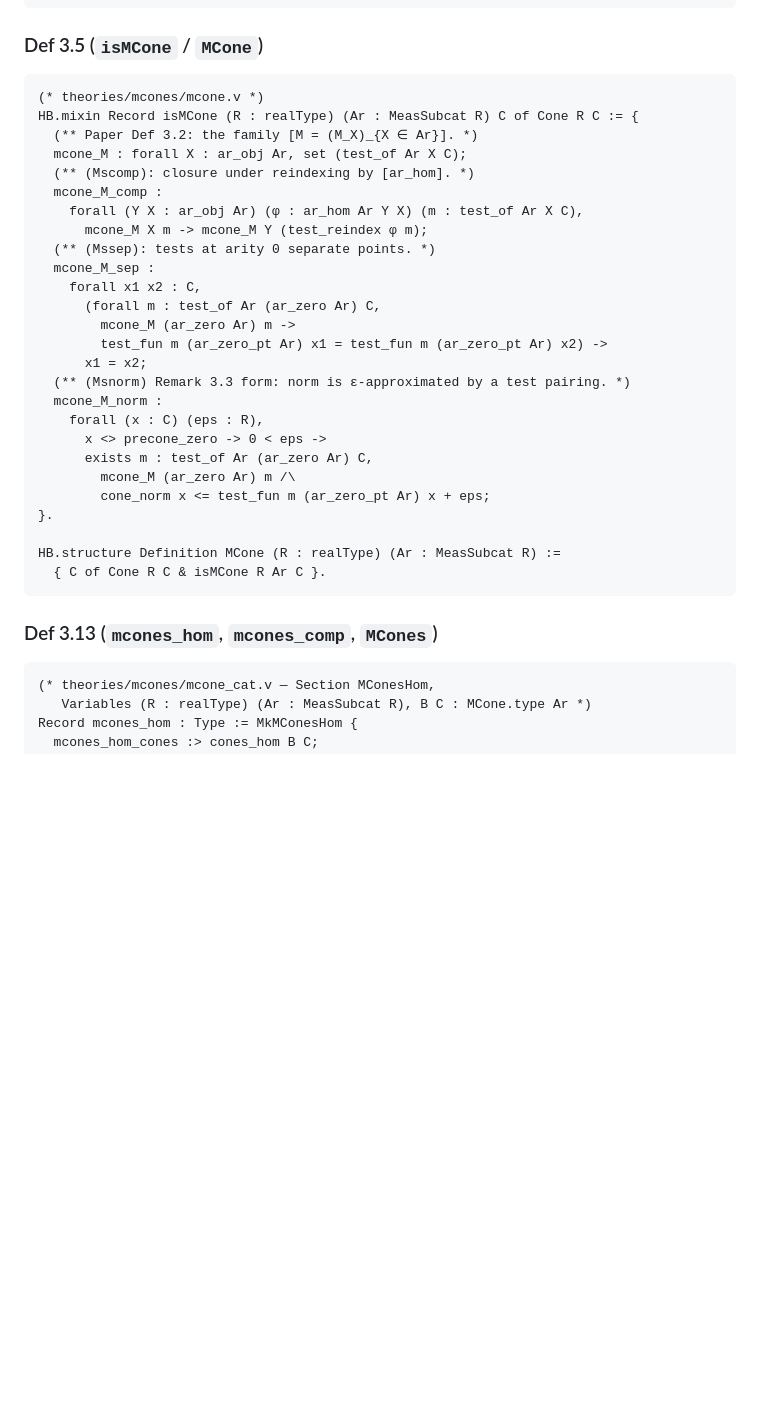
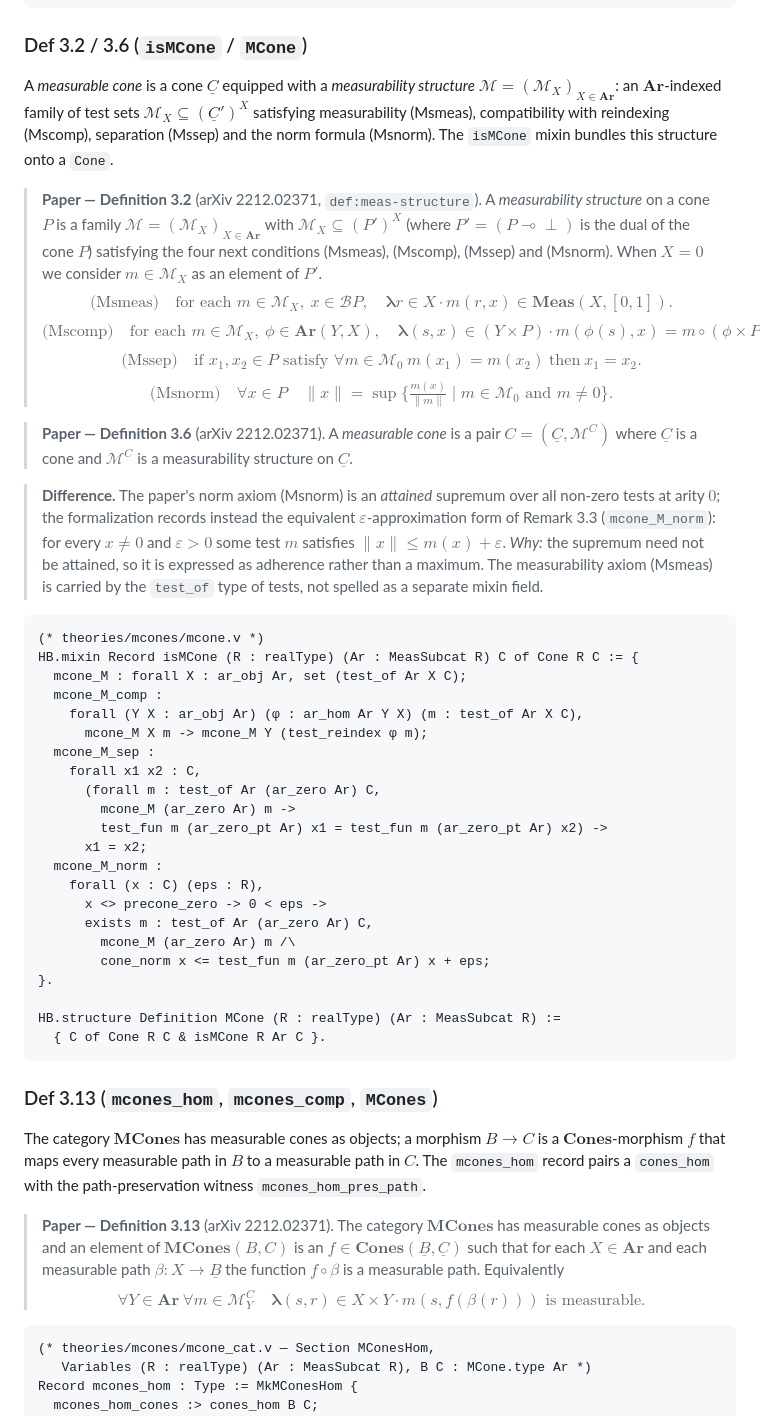
Before and after one commit to LLM4Rocq/icones-rocq, a Markdown page: docs/PAPER.md, the part around one of its changes. GitHub-like rendering; blank space fills up the shorter version.

````diff
--- a/docs/PAPER.md
+++ b/docs/PAPER.md
@@ -272,25 +271,29 @@ Record MeasSubcat (R : realType) : Type := MkMeasSubcat {
 }.
 ```
 
-### Def 3.5 (`isMCone` / `MCone`)
+### Def 3.2 / 3.6 (`isMCone` / `MCone`)
+
+A *measurable cone* is a cone $\underline{C}$ equipped with a *measurability structure* $\mathcal{M}=(\mathcal{M}_X)_{X\in\mathbf{Ar}}$: an $\mathbf{Ar}$-indexed family of test sets $\mathcal{M}_X\subseteq(\underline{C}')^X$ satisfying measurability (Msmeas), compatibility with reindexing (Mscomp), separation (Mssep) and the norm formula (Msnorm). The `isMCone` mixin bundles this structure onto a `Cone`.
+
+> **Paper — Definition 3.2** (arXiv 2212.02371, `def:meas-structure`). A *measurability structure* on a cone $P$ is a family $\mathcal{M}=(\mathcal{M}_X)_{X\in\mathbf{Ar}}$ with $\mathcal{M}_X\subseteq(P')^{X}$ (where $P'=(P\multimap\perp)$ is the dual of the cone $P$) satisfying the four next conditions (Msmeas), (Mscomp), (Mssep) and (Msnorm). When $X=0$ we consider $m\in\mathcal{M}_X$ as an element of $P'$. $$\text{(Msmeas)}\quad \text{for each } m\in\mathcal{M}_X,\ x\in\mathcal{B}P,\quad \boldsymbol\lambda r\in X\cdot m(r,x)\in\mathbf{Meas}(X,[0,1]).$$ $$\text{(Mscomp)}\quad \text{for each } m\in\mathcal{M}_X,\ \phi\in\mathbf{Ar}(Y,X),\quad \boldsymbol\lambda (s,x)\in(Y\times P)\cdot m(\phi(s),x)=m\mathrel{\circ}(\phi\times P)\in\mathcal{M}_Y.$$ $$\text{(Mssep)}\quad \text{if } x_1,x_2\in P \text{ satisfy } \forall m\in\mathcal{M}_0\ m(x_1)=m(x_2)\ \text{then}\ x_1=x_2.$$ $$\text{(Msnorm)}\quad \forall x\in P\quad \lVert x\rVert=\sup\Big\{\tfrac{m(x)}{\lVert m\rVert}\mid m\in\mathcal{M}_0\text{ and }m\neq 0\Big\}.$$
+
+> **Paper — Definition 3.6** (arXiv 2212.02371). A *measurable cone* is a pair $C=(\underline{C},\mathcal{M}^{C})$ where $\underline{C}$ is a cone and $\mathcal{M}^{C}$ is a measurability structure on $\underline{C}$.
+
+> **Difference.** The paper's norm axiom (Msnorm) is an *attained* supremum over all non-zero tests at arity $0$; the formalization records instead the equivalent $\varepsilon$-approximation form of Remark 3.3 (`mcone_M_norm`): for every $x\neq 0$ and $\varepsilon>0$ some test $m$ satisfies $\lVert x\rVert\le m(x)+\varepsilon$. *Why:* the supremum need not be attained, so it is expressed as adherence rather than a maximum. The measurability axiom (Msmeas) is carried by the `test_of` type of tests, not spelled as a separate mixin field.
 
 ```coq
 (* theories/mcones/mcone.v *)
 HB.mixin Record isMCone (R : realType) (Ar : MeasSubcat R) C of Cone R C := {
-  (** Paper Def 3.2: the family [M = (M_X)_{X ∈ Ar}]. *)
   mcone_M : forall X : ar_obj Ar, set (test_of Ar X C);
-  (** (Mscomp): closure under reindexing by [ar_hom]. *)
   mcone_M_comp :
     forall (Y X : ar_obj Ar) (φ : ar_hom Ar Y X) (m : test_of Ar X C),
       mcone_M X m -> mcone_M Y (test_reindex φ m);
-  (** (Mssep): tests at arity 0 separate points. *)
   mcone_M_sep :
     forall x1 x2 : C,
       (forall m : test_of Ar (ar_zero Ar) C,
         mcone_M (ar_zero Ar) m ->
         test_fun m (ar_zero_pt Ar) x1 = test_fun m (ar_zero_pt Ar) x2) ->
       x1 = x2;
-  (** (Msnorm) Remark 3.3 form: norm is ε-approximated by a test pairing. *)
   mcone_M_norm :
     forall (x : C) (eps : R),
       x <> precone_zero -> 0 < eps ->
@@ -304,6 +307,10 @@ HB.structure Definition MCone (R : realType) (Ar : MeasSubcat R) :=
 ```
 
 ### Def 3.13 (`mcones_hom`, `mcones_comp`, `MCones`)
+
+The category $\mathbf{MCones}$ has measurable cones as objects; a morphism $B\to C$ is a $\mathbf{Cones}$-morphism $f$ that maps every measurable path in $B$ to a measurable path in $C$. The `mcones_hom` record pairs a `cones_hom` with the path-preservation witness `mcones_hom_pres_path`.
+
+> **Paper — Definition 3.13** (arXiv 2212.02371). The category $\mathbf{MCones}$ has measurable cones as objects and an element of $\mathbf{MCones}(B,C)$ is an $f\in\mathbf{Cones}(\underline{B},\underline{C})$ such that for each $X\in\mathbf{Ar}$ and each measurable path $\beta:X\to\underline{B}$ the function $f\mathrel{\circ}\beta$ is a measurable path. Equivalently $$\forall Y\in\mathbf{Ar}\ \forall m\in\mathcal{M}^{C}_Y\quad\boldsymbol\lambda (s,r)\in{X\times Y}\cdot m(s,f(\beta(r)))\text{ is measurable.}$$
 
 ```coq
 (* theories/mcones/mcone_cat.v — Section MConesHom,
````
Also changed, not shown: other parts of docs/PAPER.md (+23 -15 lines).
